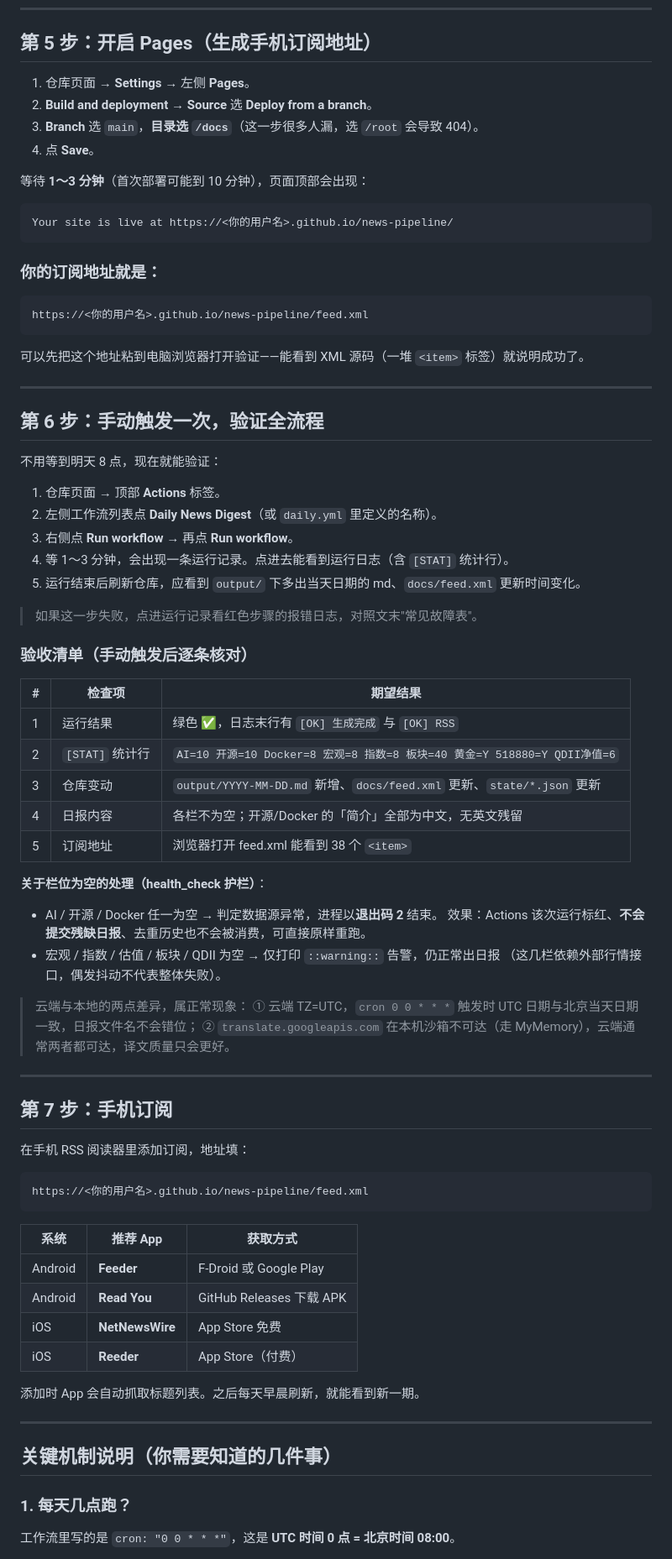
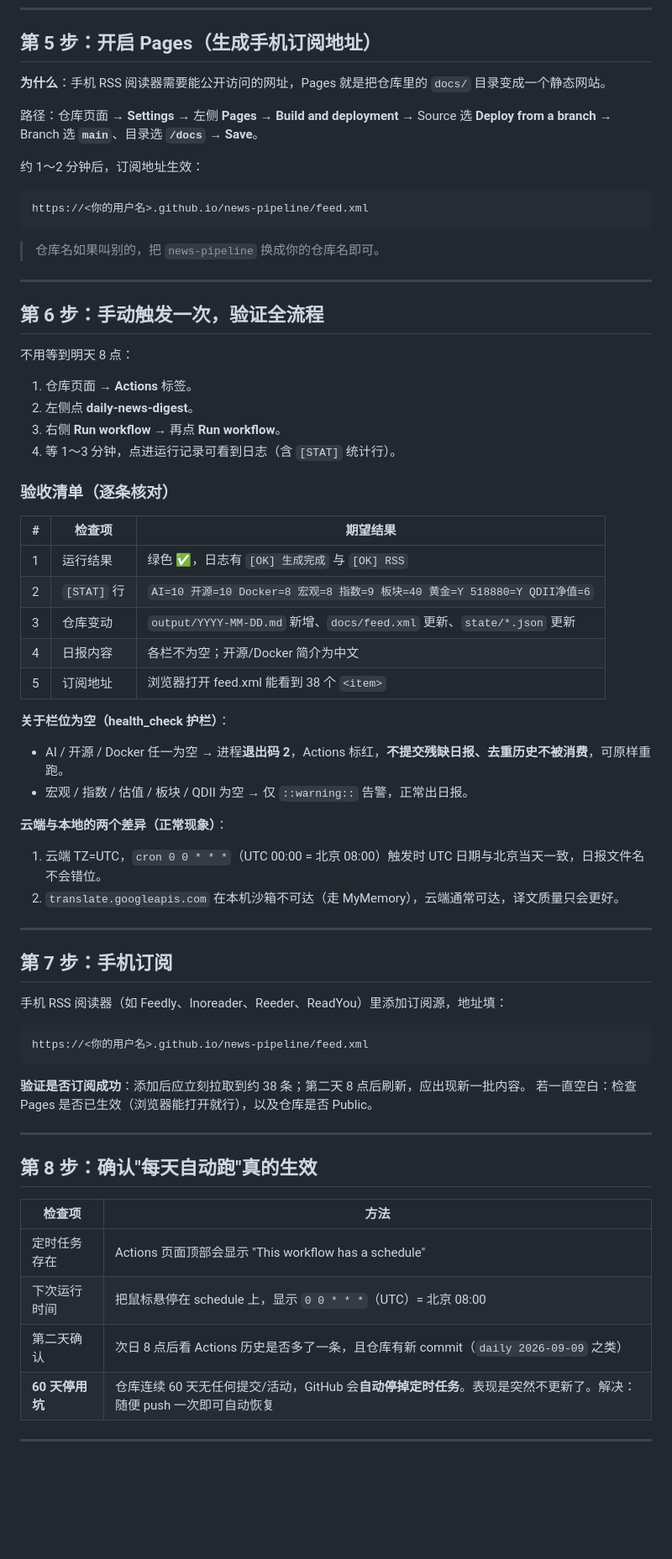
Before and after one commit to dghoo/yang_newspipeline, a Markdown page: DEPLOY.md, the part around one of its changes. Shown at 84% size. Rendered like a GitHub page; blank space fills up the shorter version.

````diff
--- a/DEPLOY.md
+++ b/DEPLOY.md
@@ -149,84 +137,73 @@ To https://github.com/xxx/news-pipeline.git
 
 ## 第 5 步：开启 Pages（生成手机订阅地址）
 
-1. 仓库页面 → **Settings** → 左侧 **Pages**。
-2. **Build and deployment** → **Source** 选 **Deploy from a branch**。
-3. **Branch** 选 `main`，**目录选 `/docs`**（这一步很多人漏，选 `/root` 会导致 404）。
-4. 点 **Save**。
+**为什么**：手机 RSS 阅读器需要能公开访问的网址，Pages 就是把仓库里的 `docs/` 目录变成一个静态网站。
 
-等待 **1～3 分钟**（首次部署可能到 10 分钟），页面顶部会出现：
+路径：仓库页面 → **Settings** → 左侧 **Pages** → **Build and deployment** → Source 选 **Deploy from a branch** →
+Branch 选 **`main`**、目录选 **`/docs`** → **Save**。
 
-```
-Your site is live at https://<你的用户名>.github.io/news-pipeline/
-```
-
-### 你的订阅地址就是：
+约 1～2 分钟后，订阅地址生效：
 
 ```
 https://<你的用户名>.github.io/news-pipeline/feed.xml
 ```
 
-可以先把这个地址粘到电脑浏览器打开验证——能看到 XML 源码（一堆 `<item>` 标签）就说明成功了。
+> 仓库名如果叫别的，把 `news-pipeline` 换成你的仓库名即可。
 
 ---
 
 ## 第 6 步：手动触发一次，验证全流程
 
-不用等到明天 8 点，现在就能验证：
+不用等到明天 8 点：
 
-1. 仓库页面 → 顶部 **Actions** 标签。
-2. 左侧工作流列表点 **Daily News Digest**（或 `daily.yml` 里定义的名称）。
-3. 右侧点 **Run workflow** → 再点 **Run workflow**。
-4. 等 1～3 分钟，会出现一条运行记录。点进去能看到运行日志（含 `[STAT]` 统计行）。
-5. 运行结束后刷新仓库，应看到 `output/` 下多出当天日期的 md、`docs/feed.xml` 更新时间变化。
+1. 仓库页面 → **Actions** 标签。
+2. 左侧点 **daily-news-digest**。
+3. 右侧 **Run workflow** → 再点 **Run workflow**。
+4. 等 1～3 分钟，点进运行记录可看到日志（含 `[STAT]` 统计行）。
 
-> 如果这一步失败，点进运行记录看红色步骤的报错日志，对照文末"常见故障表"。
-
-### 验收清单（手动触发后逐条核对）
+### 验收清单（逐条核对）
 
 | # | 检查项 | 期望结果 |
 |---|---|---|
-| 1 | 运行结果 | 绿色 ✅，日志末行有 `[OK] 生成完成` 与 `[OK] RSS` |
-| 2 | `[STAT]` 统计行 | `AI=10 开源=10 Docker=8 宏观=8 指数=8 板块=40 黄金=Y 518880=Y QDII净值=6` |
+| 1 | 运行结果 | 绿色 ✅，日志有 `[OK] 生成完成` 与 `[OK] RSS` |
+| 2 | `[STAT]` 行 | `AI=10 开源=10 Docker=8 宏观=8 指数=9 板块=40 黄金=Y 518880=Y QDII净值=6` |
 | 3 | 仓库变动 | `output/YYYY-MM-DD.md` 新增、`docs/feed.xml` 更新、`state/*.json` 更新 |
-| 4 | 日报内容 | 各栏不为空；开源/Docker 的「简介」全部为中文，无英文残留 |
+| 4 | 日报内容 | 各栏不为空；开源/Docker 简介为中文 |
 | 5 | 订阅地址 | 浏览器打开 feed.xml 能看到 38 个 `<item>` |
 
-**关于栏位为空的处理（health_check 护栏）**：
+**关于栏位为空（health_check 护栏）**：
 
-- AI / 开源 / Docker 任一为空 → 判定数据源异常，进程以**退出码 2** 结束。
-  效果：Actions 该次运行标红、**不会提交残缺日报**、去重历史也不会被消费，可直接原样重跑。
-- 宏观 / 指数 / 估值 / 板块 / QDII 为空 → 仅打印 `::warning::` 告警，仍正常出日报
-  （这几栏依赖外部行情接口，偶发抖动不代表整体失败）。
+- AI / 开源 / Docker 任一为空 → 进程**退出码 2**，Actions 标红，**不提交残缺日报、去重历史不被消费**，可原样重跑。
+- 宏观 / 指数 / 估值 / 板块 / QDII 为空 → 仅 `::warning::` 告警，正常出日报。
 
-> 云端与本地的两点差异，属正常现象：
-> ① 云端 TZ=UTC，`cron 0 0 * * *` 触发时 UTC 日期与北京当天日期一致，日报文件名不会错位；
-> ② `translate.googleapis.com` 在本机沙箱不可达（走 MyMemory），云端通常两者都可达，译文质量只会更好。
+**云端与本地的两个差异（正常现象）**：
+
+1. 云端 TZ=UTC，`cron 0 0 * * *`（UTC 00:00 = 北京 08:00）触发时 UTC 日期与北京当天一致，日报文件名不会错位。
+2. `translate.googleapis.com` 在本机沙箱不可达（走 MyMemory），云端通常可达，译文质量只会更好。
 
 ---
 
 ## 第 7 步：手机订阅
 
-在手机 RSS 阅读器里添加订阅，地址填：
+手机 RSS 阅读器（如 Feedly、Inoreader、Reeder、ReadYou）里添加订阅源，地址填：
 
 ```
 https://<你的用户名>.github.io/news-pipeline/feed.xml
 ```
 
-| 系统 | 推荐 App | 获取方式 |
-|---|---|---|
-| Android | **Feeder** | F-Droid 或 Google Play |
-| Android | **Read You** | GitHub Releases 下载 APK |
-| iOS | **NetNewsWire** | App Store 免费 |
-| iOS | **Reeder** | App Store（付费） |
-
-添加时 App 会自动抓取标题列表。之后每天早晨刷新，就能看到新一期。
+**验证是否订阅成功**：添加后应立刻拉取到约 38 条；第二天 8 点后刷新，应出现新一批内容。
+若一直空白：检查 Pages 是否已生效（浏览器能打开就行），以及仓库是否 Public。
 
 ---
 
-## 关键机制说明（你需要知道的几件事）
+## 第 8 步：确认"每天自动跑"真的生效
 
-### 1. 每天几点跑？
+| 检查项 | 方法 |
+|---|---|
+| 定时任务存在 | Actions 页面顶部会显示 "This workflow has a schedule" |
+| 下次运行时间 | 把鼠标悬停在 schedule 上，显示 `0 0 * * *`（UTC）= 北京 08:00 |
+| 第二天确认 | 次日 8 点后看 Actions 历史是否多了一条，且仓库有新 commit（`daily 2026-09-09` 之类） |
+| **60 天停用坑** | 仓库连续 60 天无任何提交/活动，GitHub 会**自动停掉定时任务**。表现是突然不更新了。解决：随便 push 一次即可自动恢复 |
 
-工作流里写的是 `cron: "0 0 * * *"`，这是 **UTC 时间 0 点 = 北京时间 08:00**。
+---
 
````
Also changed, not shown: other parts of DEPLOY.md (+105 -170 lines).
